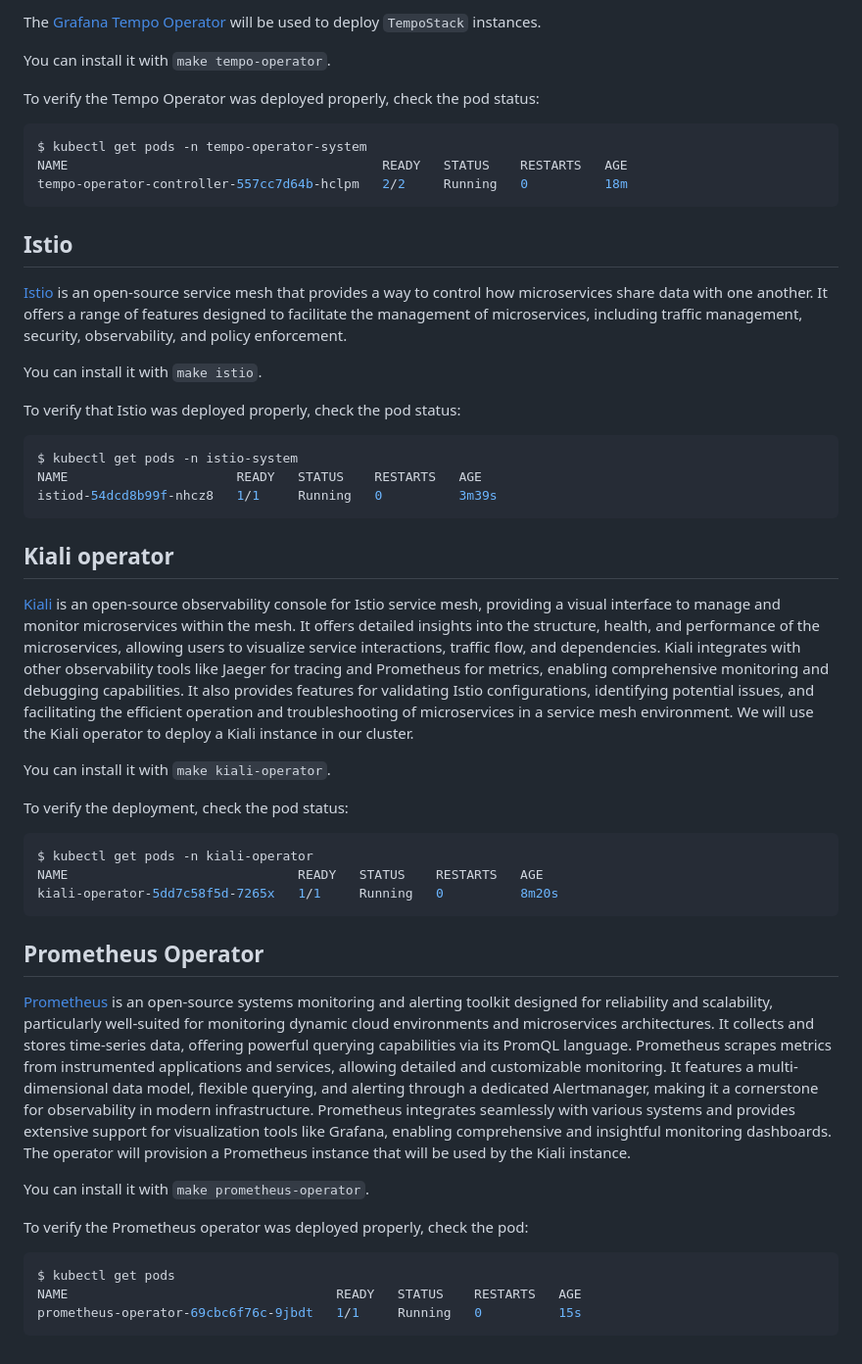
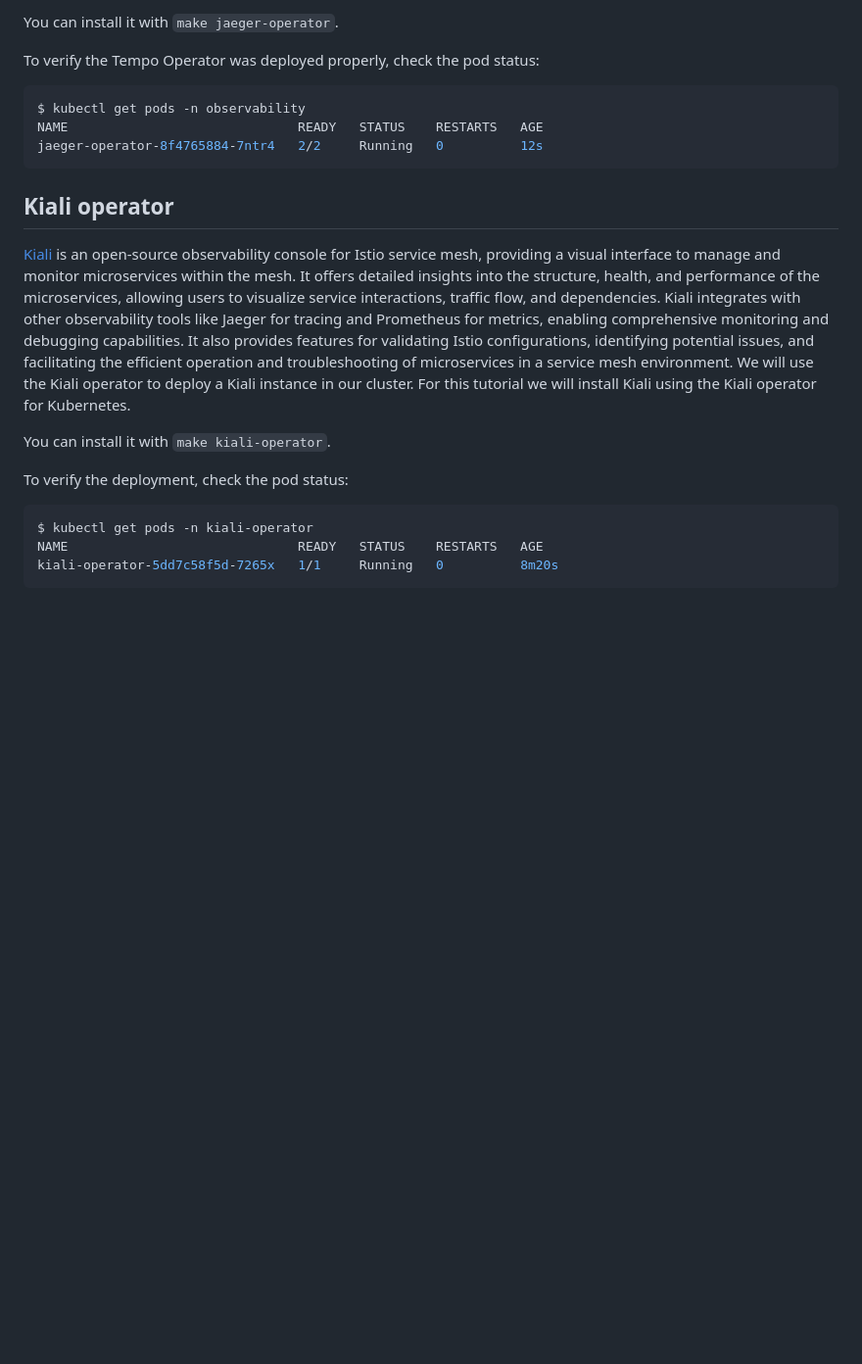
Before and after one commit to iblancasa/kiali-tracing-tutorial, a Markdown page: steps/00-setup.md, the part around one of its changes. Shown at 98% size. Rendered like a GitHub page; blank space fills up the shorter version.

````diff
--- a/steps/00-setup.md
+++ b/steps/00-setup.md
@@ -80,29 +104,15 @@ opentelemetry-operator-controller-manager-84fcb9457d-t8mhk   2/2     Running   0
 
-The [Grafana Tempo Operator](https://github.com/grafana/tempo-operator) will be used to deploy `TempoStack` instances.
-
-You can install it with `make tempo-operator`.
+You can install it with `make jaeger-operator`.
 
 To verify the Tempo Operator was deployed properly, check the pod status:
 ```sh
-$ kubectl get pods -n tempo-operator-system
-NAME                                         READY   STATUS    RESTARTS   AGE
-tempo-operator-controller-557cc7d64b-hclpm   2/2     Running   0          18m
-```
-
-## Istio
-[Istio](https://istio.io/) is an open-source service mesh that provides a way to control how microservices share data with one another. It offers a range of features designed to facilitate the management of microservices, including traffic management, security, observability, and policy enforcement.
-
-You can install it with `make istio`.
-
-To verify that Istio was deployed properly, check the pod status:
-```sh
-$ kubectl get pods -n istio-system
-NAME                      READY   STATUS    RESTARTS   AGE
-istiod-54dcd8b99f-nhcz8   1/1     Running   0          3m39s
+$ kubectl get pods -n observability
+NAME                              READY   STATUS    RESTARTS   AGE
+jaeger-operator-8f4765884-7ntr4   2/2     Running   0          12s
 ```
 
 ## Kiali operator
-[Kiali](https://kiali.io/) is an open-source observability console for Istio service mesh, providing a visual interface to manage and monitor microservices within the mesh. It offers detailed insights into the structure, health, and performance of the microservices, allowing users to visualize service interactions, traffic flow, and dependencies. Kiali integrates with other observability tools like Jaeger for tracing and Prometheus for metrics, enabling comprehensive monitoring and debugging capabilities. It also provides features for validating Istio configurations, identifying potential issues, and facilitating the efficient operation and troubleshooting of microservices in a service mesh environment. We will use the Kiali operator to deploy a Kiali instance in our cluster.
+[Kiali](https://kiali.io/) is an open-source observability console for Istio service mesh, providing a visual interface to manage and monitor microservices within the mesh. It offers detailed insights into the structure, health, and performance of the microservices, allowing users to visualize service interactions, traffic flow, and dependencies. Kiali integrates with other observability tools like Jaeger for tracing and Prometheus for metrics, enabling comprehensive monitoring and debugging capabilities. It also provides features for validating Istio configurations, identifying potential issues, and facilitating the efficient operation and troubleshooting of microservices in a service mesh environment. We will use the Kiali operator to deploy a Kiali instance in our cluster. For this tutorial we will install Kiali using the Kiali operator for Kubernetes.
 
 You can install it with `make kiali-operator`.
 
@@ -112,15 +122,3 @@ $ kubectl get pods -n kiali-operator
 NAME                              READY   STATUS    RESTARTS   AGE
 kiali-operator-5dd7c58f5d-7265x   1/1     Running   0          8m20s
 ```
-
-## Prometheus Operator
-[Prometheus]((https://prometheus.io/)) is an open-source systems monitoring and alerting toolkit designed for reliability and scalability, particularly well-suited for monitoring dynamic cloud environments and microservices architectures. It collects and stores time-series data, offering powerful querying capabilities via its PromQL language. Prometheus scrapes metrics from instrumented applications and services, allowing detailed and customizable monitoring. It features a multi-dimensional data model, flexible querying, and alerting through a dedicated Alertmanager, making it a cornerstone for observability in modern infrastructure. Prometheus integrates seamlessly with various systems and provides extensive support for visualization tools like Grafana, enabling comprehensive and insightful monitoring dashboards. The operator will provision a Prometheus instance that will be used by the Kiali instance.
-
-You can install it with `make prometheus-operator`.
-
-To verify the Prometheus operator was deployed properly, check the pod:
-```sh
-$ kubectl get pods
-NAME                                   READY   STATUS    RESTARTS   AGE
-prometheus-operator-69cbc6f76c-9jbdt   1/1     Running   0          15s
-```
````
Also changed, not shown: other parts of steps/00-setup.md (+30 -6 lines), steps/01-infrastructure.md (added, +85 -0 lines), steps/img/00-jaeger.png (added), steps/img/00-kiali.png (added), 2 other files.
